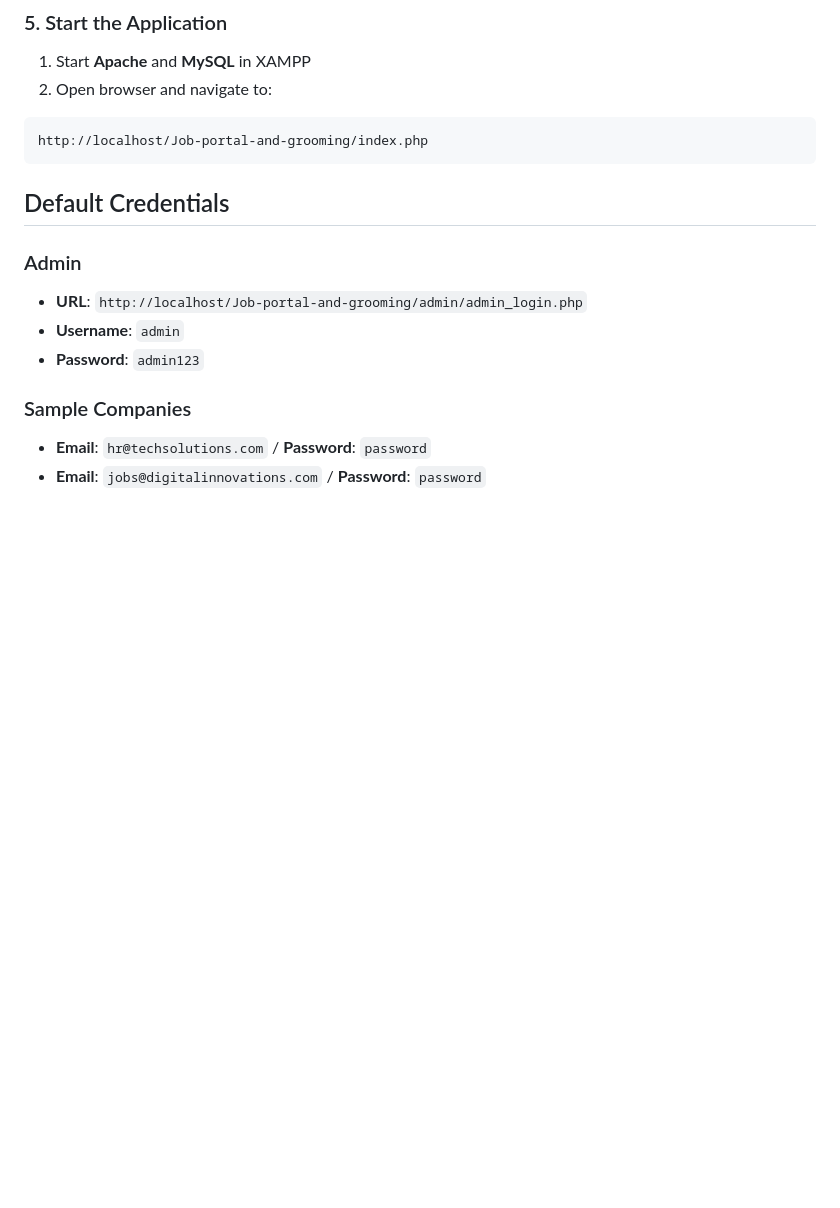
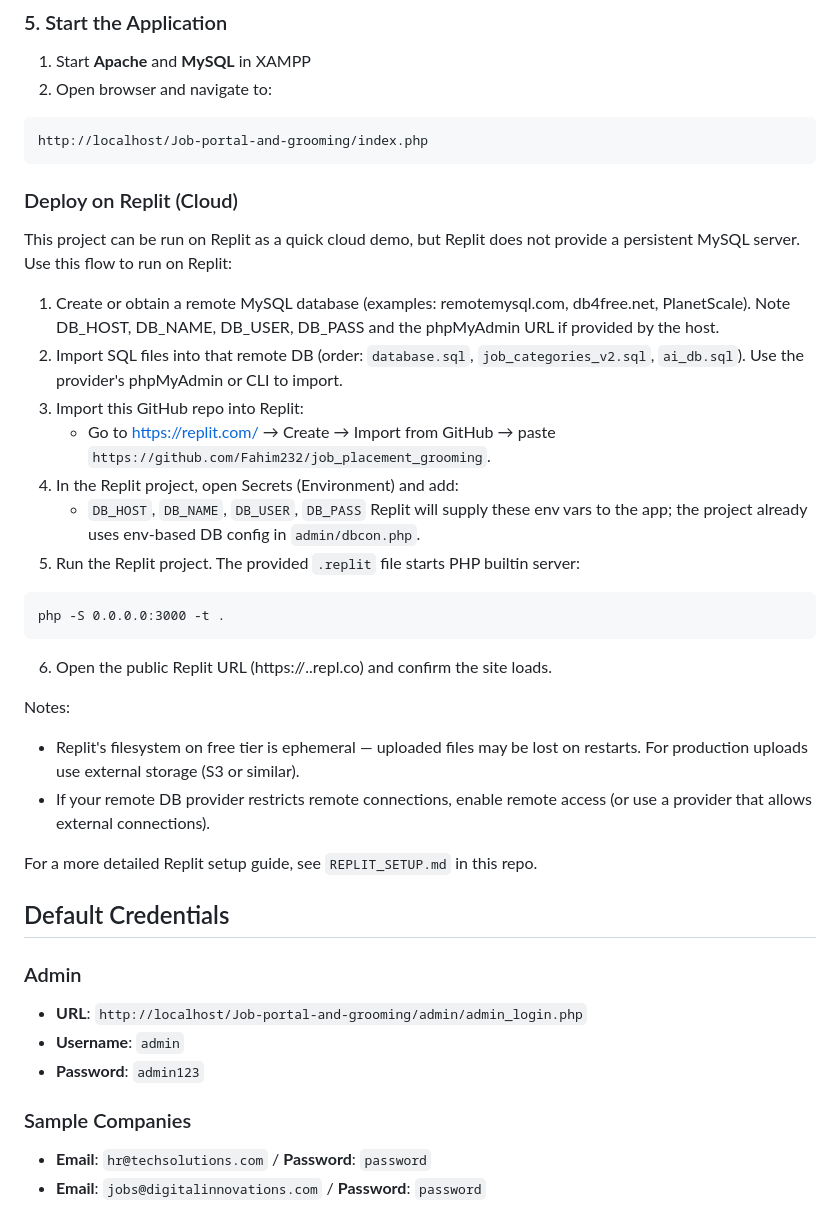
Before and after one commit to Fahim232/job_placement_grooming, a Markdown page: README.md, the part around the change. Drawn GitHub-style; blank space fills up the shorter version.

Commit message:
docs: add Replit deployment instructions

````diff
--- a/README.md
+++ b/README.md
@@ -106,6 +106,31 @@ chmod 755 uploads/company_logos/
 http://localhost/Job-portal-and-grooming/index.php
 ```
 
+### Deploy on Replit (Cloud)
+
+This project can be run on Replit as a quick cloud demo, but Replit does not provide a persistent MySQL server. Use this flow to run on Replit:
+
+1. Create or obtain a remote MySQL database (examples: remotemysql.com, db4free.net, PlanetScale). Note DB_HOST, DB_NAME, DB_USER, DB_PASS and the phpMyAdmin URL if provided by the host.
+2. Import SQL files into that remote DB (order: `database.sql`, `job_categories_v2.sql`, `ai_db.sql`). Use the provider's phpMyAdmin or CLI to import.
+3. Import this GitHub repo into Replit:
+   - Go to https://replit.com/ → Create → Import from GitHub → paste `https://github.com/Fahim232/job_placement_grooming`.
+4. In the Replit project, open Secrets (Environment) and add:
+   - `DB_HOST`, `DB_NAME`, `DB_USER`, `DB_PASS`
+   Replit will supply these env vars to the app; the project already uses env-based DB config in `admin/dbcon.php`.
+5. Run the Replit project. The provided `.replit` file starts PHP builtin server:
+
+```
+php -S 0.0.0.0:3000 -t .
+```
+
+6. Open the public Replit URL (https://<project>.<username>.repl.co) and confirm the site loads.
+
+Notes:
+- Replit's filesystem on free tier is ephemeral — uploaded files may be lost on restarts. For production uploads use external storage (S3 or similar).
+- If your remote DB provider restricts remote connections, enable remote access (or use a provider that allows external connections).
+
+For a more detailed Replit setup guide, see `REPLIT_SETUP.md` in this repo.
+
 ## Default Credentials
 
 ### Admin
````
